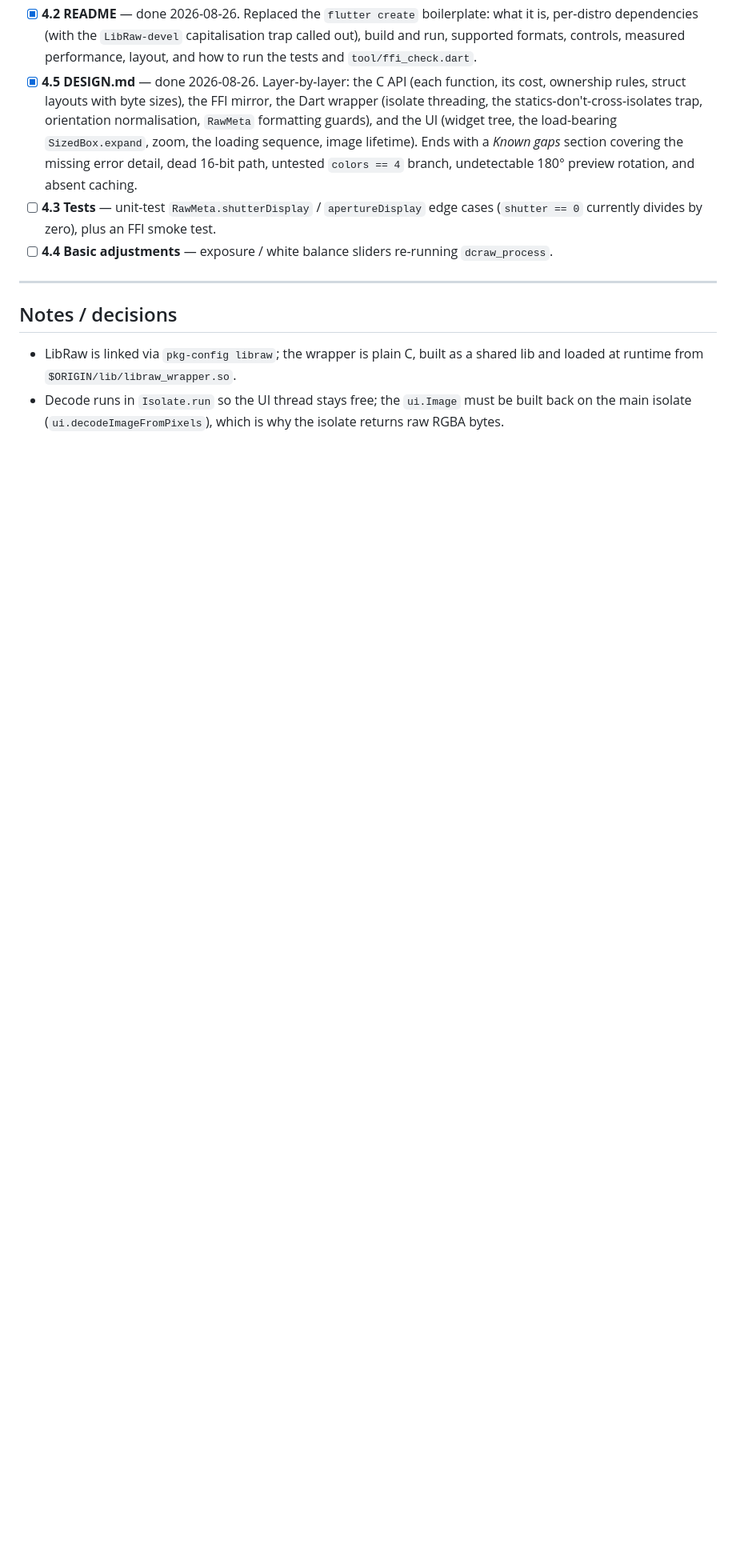
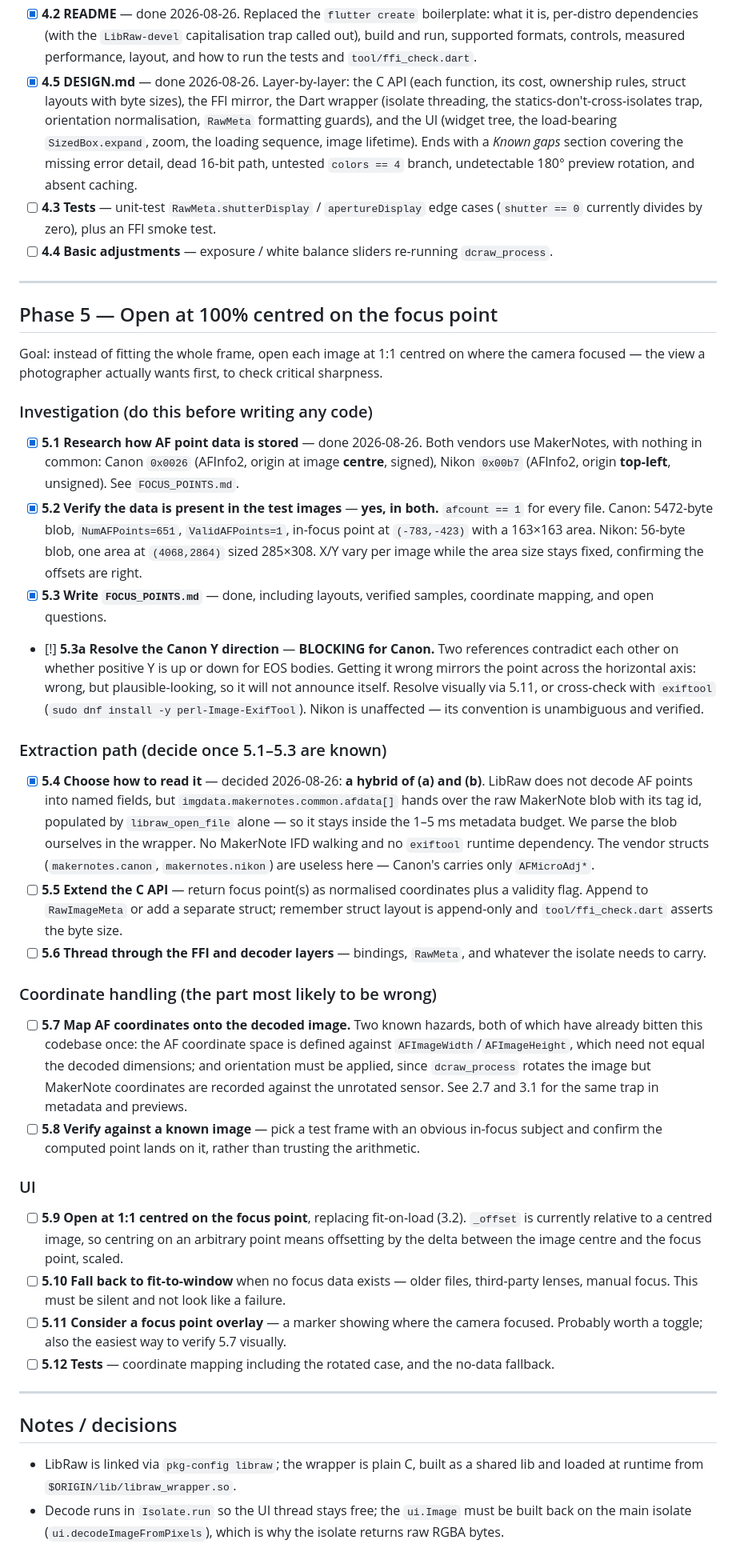
Before and after one commit to Sreenath-Ramanna/raw-image-review, a Markdown page: PLAN.md, the part around the change. Shown at 80% size. Drawn GitHub-style; blank space fills up the shorter version.

```diff
--- a/PLAN.md
+++ b/PLAN.md
@@ -174,6 +174,66 @@ Last updated: 2026-08-26
 
 ---
 
+## Phase 5 — Open at 100% centred on the focus point
+
+Goal: instead of fitting the whole frame, open each image at 1:1 centred on where the camera
+focused — the view a photographer actually wants first, to check critical sharpness.
+
+### Investigation (do this before writing any code)
+
+- [x] **5.1 Research how AF point data is stored** — done 2026-08-26. Both vendors use MakerNotes,
+  with nothing in common: Canon `0x0026` (AFInfo2, origin at image **centre**, signed), Nikon
+  `0x00b7` (AFInfo2, origin **top-left**, unsigned). See `FOCUS_POINTS.md`.
+- [x] **5.2 Verify the data is present in the test images** — **yes, in both.** `afcount == 1` for
+  every file. Canon: 5472-byte blob, `NumAFPoints=651`, `ValidAFPoints=1`, in-focus point at
+  `(-783,-423)` with a 163×163 area. Nikon: 56-byte blob, one area at `(4068,2864)` sized 285×308.
+  X/Y vary per image while the area size stays fixed, confirming the offsets are right.
+- [x] **5.3 Write `FOCUS_POINTS.md`** — done, including layouts, verified samples, coordinate
+  mapping, and open questions.
+- [!] **5.3a Resolve the Canon Y direction** — **BLOCKING for Canon.** Two references contradict
+  each other on whether positive Y is up or down for EOS bodies. Getting it wrong mirrors the point
+  across the horizontal axis: wrong, but plausible-looking, so it will not announce itself.
+  Resolve visually via 5.11, or cross-check with `exiftool`
+  (`sudo dnf install -y perl-Image-ExifTool`). Nikon is unaffected — its convention is unambiguous
+  and verified.
+
+### Extraction path (decide once 5.1–5.3 are known)
+
+- [x] **5.4 Choose how to read it** — decided 2026-08-26: **a hybrid of (a) and (b)**. LibRaw does
+  not decode AF points into named fields, but `imgdata.makernotes.common.afdata[]` hands over the
+  raw MakerNote blob with its tag id, populated by `libraw_open_file` alone — so it stays inside the
+  1–5 ms metadata budget. We parse the blob ourselves in the wrapper. No MakerNote IFD walking and
+  no `exiftool` runtime dependency. The vendor structs (`makernotes.canon`, `makernotes.nikon`)
+  are useless here — Canon's carries only `AFMicroAdj*`.
+- [ ] **5.5 Extend the C API** — return focus point(s) as normalised coordinates plus a validity
+  flag. Append to `RawImageMeta` or add a separate struct; remember struct layout is append-only
+  and `tool/ffi_check.dart` asserts the byte size.
+- [ ] **5.6 Thread through the FFI and decoder layers** — bindings, `RawMeta`, and whatever the
+  isolate needs to carry.
+
+### Coordinate handling (the part most likely to be wrong)
+
+- [ ] **5.7 Map AF coordinates onto the decoded image.** Two known hazards, both of which have
+  already bitten this codebase once: the AF coordinate space is defined against
+  `AFImageWidth`/`AFImageHeight`, which need not equal the decoded dimensions; and orientation
+  must be applied, since `dcraw_process` rotates the image but MakerNote coordinates are recorded
+  against the unrotated sensor. See 2.7 and 3.1 for the same trap in metadata and previews.
+- [ ] **5.8 Verify against a known image** — pick a test frame with an obvious in-focus subject and
+  confirm the computed point lands on it, rather than trusting the arithmetic.
+
+### UI
+
+- [ ] **5.9 Open at 1:1 centred on the focus point**, replacing fit-on-load (3.2). `_offset` is
+  currently relative to a centred image, so centring on an arbitrary point means offsetting by the
+  delta between the image centre and the focus point, scaled.
+- [ ] **5.10 Fall back to fit-to-window** when no focus data exists — older files, third-party
+  lenses, manual focus. This must be silent and not look like a failure.
+- [ ] **5.11 Consider a focus point overlay** — a marker showing where the camera focused. Probably
+  worth a toggle; also the easiest way to verify 5.7 visually.
+- [ ] **5.12 Tests** — coordinate mapping including the rotated case, and the no-data fallback.
+
+---
+
 ## Notes / decisions
 
 - LibRaw is linked via `pkg-config libraw`; the wrapper is plain C, built as a shared lib and
```
Also changed, not shown: FOCUS_POINTS.md (added, +286 -0 lines).
